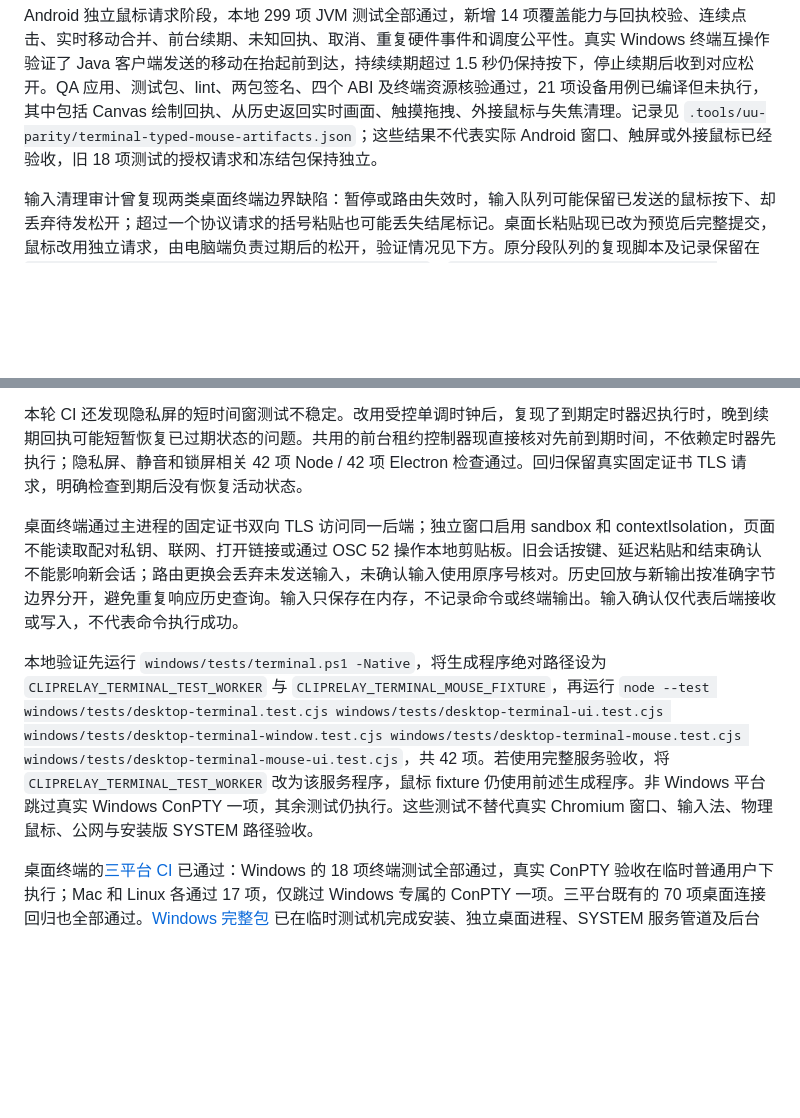
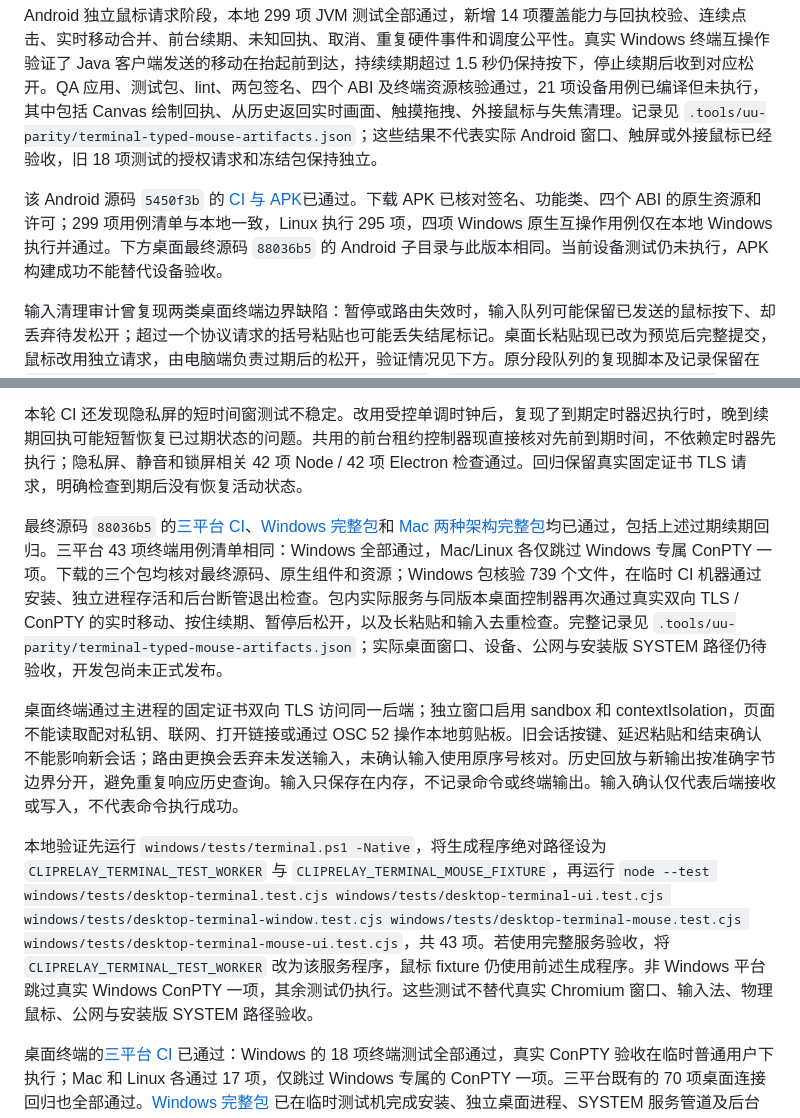
Before and after one commit to ffffhx/cliprelay, a Markdown page: README.md, 2 parts joined by grey strips. Rendered like a GitHub page; blank space fills up the shorter version.

Commit message:
docs: record verified typed mouse APK and desktop packages

```diff
--- a/README.md
+++ b/README.md
@@ -387,6 +387,8 @@ Android 终端提供显式「鼠标操作」模式。远端程序请求鼠标输
 
 Android 独立鼠标请求阶段，本地 299 项 JVM 测试全部通过，新增 14 项覆盖能力与回执校验、连续点击、实时移动合并、前台续期、未知回执、取消、重复硬件事件和调度公平性。真实 Windows 终端互操作验证了 Java 客户端发送的移动在抬起前到达，持续续期超过 1.5 秒仍保持按下，停止续期后收到对应松开。QA 应用、测试包、lint、两包签名、四个 ABI 及终端资源核验通过，21 项设备用例已编译但未执行，其中包括 Canvas 绘制回执、从历史返回实时画面、触摸拖拽、外接鼠标与失焦清理。记录见 `.tools/uu-parity/terminal-typed-mouse-artifacts.json`；这些结果不代表实际 Android 窗口、触屏或外接鼠标已经验收，旧 18 项测试的授权请求和冻结包保持独立。
 
+该 Android 源码 `5450f3b` 的 [CI 与 APK](https://github.com/ffffhx/cliprelay/actions/runs/38816353781)已通过。下载 APK 已核对签名、功能类、四个 ABI 的原生资源和许可；299 项用例清单与本地一致，Linux 执行 295 项，四项 Windows 原生互操作用例仅在本地 Windows 执行并通过。下方桌面最终源码 `88036b5` 的 Android 子目录与此版本相同。当前设备测试仍未执行，APK 构建成功不能替代设备验收。
+
 输入清理审计曾复现两类桌面终端边界缺陷：暂停或路由失效时，输入队列可能保留已发送的鼠标按下、却丢弃待发松开；超过一个协议请求的括号粘贴也可能丢失结尾标记。桌面长粘贴现已改为预览后完整提交，鼠标改用独立请求，由电脑端负责过期后的松开，验证情况见下方。原分段队列的复现脚本及记录保留在 `.tools/uu-parity/terminal-desktop-cleanup-probe.cjs`、`.tools/uu-parity/terminal-desktop-cleanup-probe.json`。Android 实时拖拽也已接入新鼠标协议；粘贴仍限制在单个完整请求内，实际设备行为待验收。
 
 在工具栏点击「模式 → 游戏模式」，先选择《速速上菜》或《星露谷物语》，再显示相应触屏方向控制和游戏按钮；游戏模式不再单独占用工具栏按钮。取消选择保留当前模式，右上角「⋯」菜单中的「切换游戏」可重新选择，并记住上次使用的游戏。《速速上菜》的键盘预设为：
@@ -452,9 +454,11 @@ Windows / Mac 桌面终端现改用独立鼠标请求，支持程序请求的左
 
 本轮 CI 还发现隐私屏的短时间窗测试不稳定。改用受控单调时钟后，复现了到期定时器迟执行时，晚到续期回执可能短暂恢复已过期状态的问题。共用的前台租约控制器现直接核对先前到期时间，不依赖定时器先执行；隐私屏、静音和锁屏相关 42 项 Node / 42 项 Electron 检查通过。回归保留真实固定证书 TLS 请求，明确检查到期后没有恢复活动状态。
 
+最终源码 `88036b5` 的[三平台 CI](https://github.com/ffffhx/cliprelay/actions/runs/38817160358)、[Windows 完整包](https://github.com/ffffhx/cliprelay/actions/runs/38817167081)和 [Mac 两种架构完整包](https://github.com/ffffhx/cliprelay/actions/runs/38817174091)均已通过，包括上述过期续期回归。三平台 43 项终端用例清单相同：Windows 全部通过，Mac/Linux 各仅跳过 Windows 专属 ConPTY 一项。下载的三个包均核对最终源码、原生组件和资源；Windows 包核验 739 个文件，在临时 CI 机器通过安装、独立进程存活和后台断管退出检查。包内实际服务与同版本桌面控制器再次通过真实双向 TLS / ConPTY 的实时移动、按住续期、暂停后松开，以及长粘贴和输入去重检查。完整记录见 `.tools/uu-parity/terminal-typed-mouse-artifacts.json`；实际桌面窗口、设备、公网与安装版 SYSTEM 路径仍待验收，开发包尚未正式发布。
+
 桌面终端通过主进程的固定证书双向 TLS 访问同一后端；独立窗口启用 sandbox 和 contextIsolation，页面不能读取配对私钥、联网、打开链接或通过 OSC 52 操作本地剪贴板。旧会话按键、延迟粘贴和结束确认不能影响新会话；路由更换会丢弃未发送输入，未确认输入使用原序号核对。历史回放与新输出按准确字节边界分开，避免重复响应历史查询。输入只保存在内存，不记录命令或终端输出。输入确认仅代表后端接收或写入，不代表命令执行成功。
 
-本地验证先运行 `windows/tests/terminal.ps1 -Native`，将生成程序绝对路径设为 `CLIPRELAY_TERMINAL_TEST_WORKER` 与 `CLIPRELAY_TERMINAL_MOUSE_FIXTURE`，再运行 `node --test windows/tests/desktop-terminal.test.cjs windows/tests/desktop-terminal-ui.test.cjs windows/tests/desktop-terminal-window.test.cjs windows/tests/desktop-terminal-mouse.test.cjs windows/tests/desktop-terminal-mouse-ui.test.cjs`，共 42 项。若使用完整服务验收，将 `CLIPRELAY_TERMINAL_TEST_WORKER` 改为该服务程序，鼠标 fixture 仍使用前述生成程序。非 Windows 平台跳过真实 Windows ConPTY 一项，其余测试仍执行。这些测试不替代真实 Chromium 窗口、输入法、物理鼠标、公网与安装版 SYSTEM 路径验收。
+本地验证先运行 `windows/tests/terminal.ps1 -Native`，将生成程序绝对路径设为 `CLIPRELAY_TERMINAL_TEST_WORKER` 与 `CLIPRELAY_TERMINAL_MOUSE_FIXTURE`，再运行 `node --test windows/tests/desktop-terminal.test.cjs windows/tests/desktop-terminal-ui.test.cjs windows/tests/desktop-terminal-window.test.cjs windows/tests/desktop-terminal-mouse.test.cjs windows/tests/desktop-terminal-mouse-ui.test.cjs`，共 43 项。若使用完整服务验收，将 `CLIPRELAY_TERMINAL_TEST_WORKER` 改为该服务程序，鼠标 fixture 仍使用前述生成程序。非 Windows 平台跳过真实 Windows ConPTY 一项，其余测试仍执行。这些测试不替代真实 Chromium 窗口、输入法、物理鼠标、公网与安装版 SYSTEM 路径验收。
 
 桌面终端的[三平台 CI](https://github.com/ffffhx/cliprelay/actions/runs/38727923410) 已通过：Windows 的 18 项终端测试全部通过，真实 ConPTY 验收在临时普通用户下执行；Mac 和 Linux 各通过 17 项，仅跳过 Windows 专属的 ConPTY 一项。三平台既有的 70 项桌面连接回归也全部通过。[Windows 完整包](https://github.com/ffffhx/cliprelay/actions/runs/38727924083) 已在临时测试机完成安装、独立桌面进程、SYSTEM 服务管道及后台断管退出验证；[Mac arm64 / x64 完整包](https://github.com/ffffhx/cliprelay/actions/runs/38727931092) 均已构建通过。安装包与最终应用源码、终端第三方资源哈希和许可的一致性另行记录于 `.tools/uu-parity/desktop-terminal-artifacts.json`；没有替换开发电脑的现有安装。
 
```
